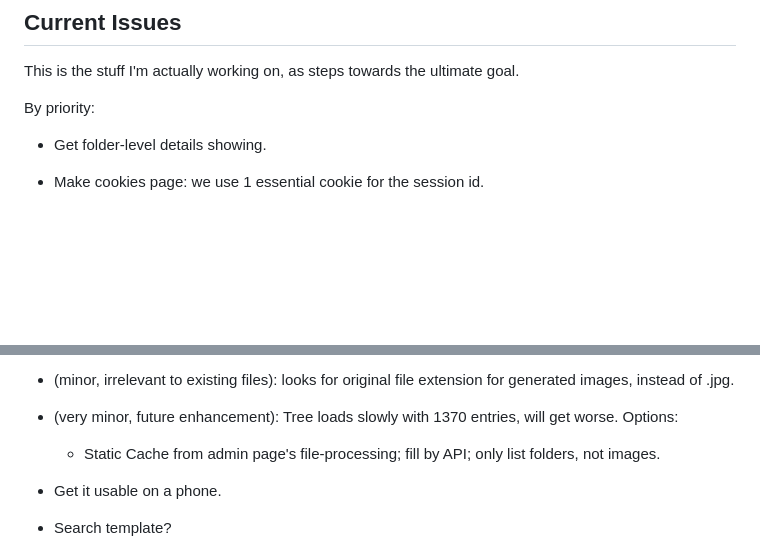
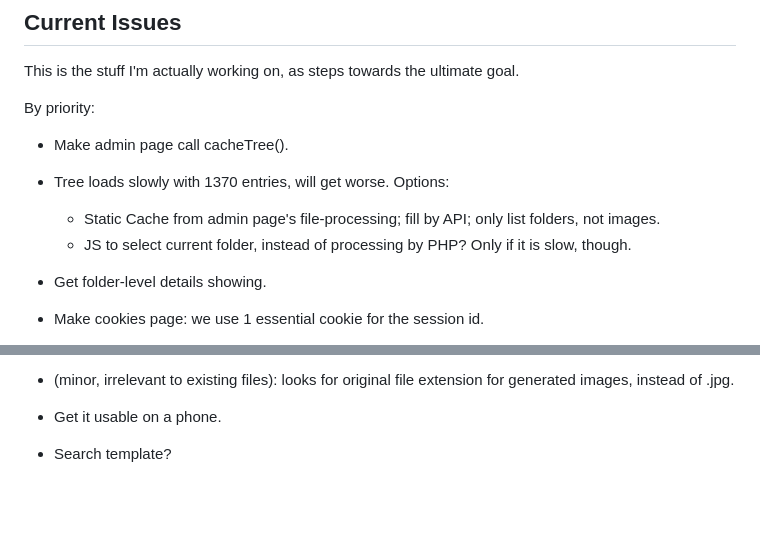
Before and after one commit to DewiMorgan/midwestmemories, a Markdown page: docs/TODO.md, 2 parts joined by grey strips. GitHub-like rendering; blank space fills up the shorter version.

Commit message:
update todo

```diff
--- a/docs/TODO.md
+++ b/docs/TODO.md
@@ -3,6 +3,12 @@
 This is the stuff I'm actually working on, as steps towards the ultimate goal.
 
 By priority:
+
+* Make admin page call cacheTree().
+* Tree loads slowly with 1370 entries, will get worse. Options:
+    * Static Cache from admin page's file-processing; fill by API; only list folders, not images.
+    * JS to select current folder, instead of processing by PHP? Only if it is slow, though.
+
 * Get folder-level details showing.
 * Make cookies page: we use 1 essential cookie for the session id.
 * Make privacy page: List what DB stores, how to remove it, how photos/comments are stored, and who can see them.
@@ -36,8 +42,6 @@ By priority:
     * Increase PHP 8 feature usage: readonly properties and promoted properties.
     * Allow users to add more info texts.
 * (minor, irrelevant to existing files): looks for original file extension for generated images, instead of .jpg.
-* (very minor, future enhancement): Tree loads slowly with 1370 entries, will get worse. Options:
-    * Static Cache from admin page's file-processing; fill by API; only list folders, not images.
 
 * Get it usable on a phone.
 * Search template?
```
